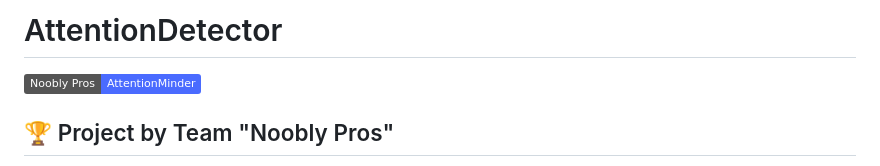
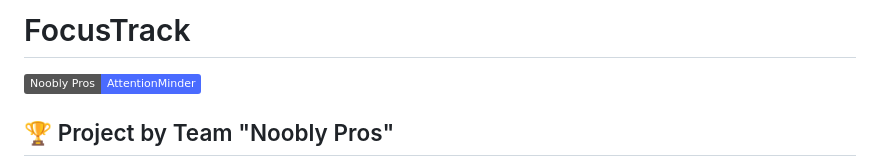
Before and after one commit to ATTHARVA2005/Attention_class, a Markdown page: readme.md, the part around the change. Rendered like a GitHub page; badges without logos.

```diff
--- a/readme.md
+++ b/readme.md
@@ -1,4 +1,4 @@
-# AttentionDetector
+# FocusTrack
 
 ![AttentionMinder Logo](https://img.shields.io/badge/Noobly%20Pros-AttentionMinder-4a6bff)
 
```
